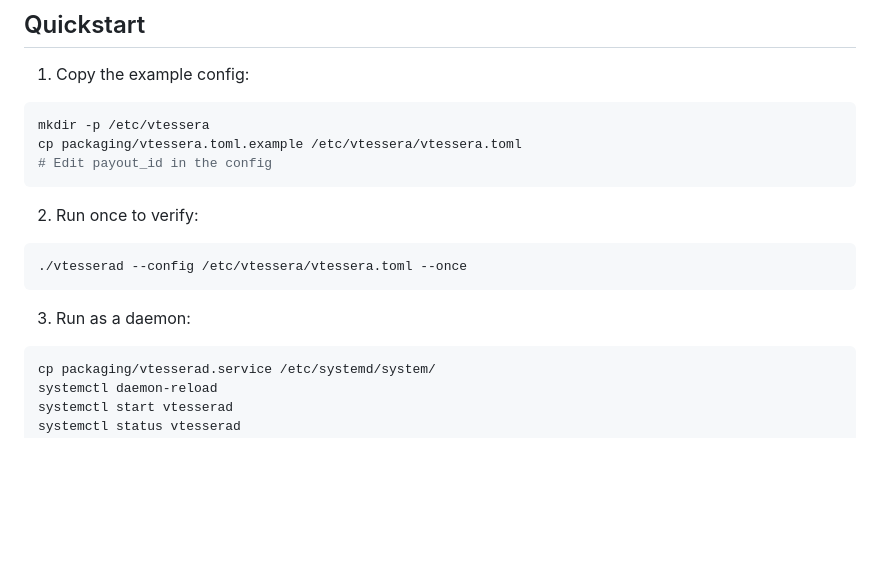
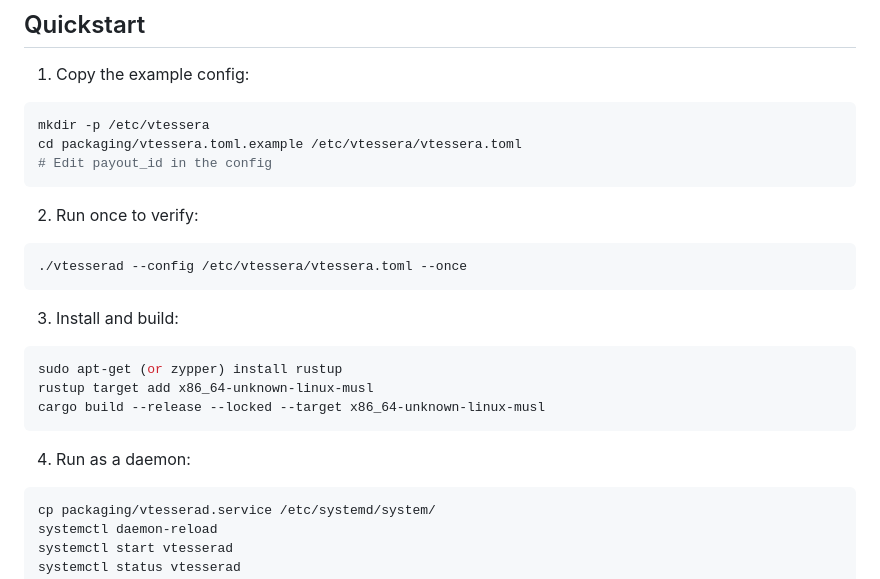
Before and after one commit to douglasdemaio/vtessera, a Markdown page: README.md, the part around the change. Rendered like a GitHub page; blank space fills up the shorter version.

````diff
--- a/README.md
+++ b/README.md
@@ -52,7 +52,7 @@ cargo deny check
 
 ```bash
 mkdir -p /etc/vtessera
-cp packaging/vtessera.toml.example /etc/vtessera/vtessera.toml
+cd packaging/vtessera.toml.example /etc/vtessera/vtessera.toml
 # Edit payout_id in the config
 ```
 
@@ -62,7 +62,15 @@ cp packaging/vtessera.toml.example /etc/vtessera/vtessera.toml
 ./vtesserad --config /etc/vtessera/vtessera.toml --once
 ```
 
-3. Run as a daemon:
+3. Install and build:
+
+```bash
+sudo apt-get (or zypper) install rustup
+rustup target add x86_64-unknown-linux-musl
+cargo build --release --locked --target x86_64-unknown-linux-musl
+```
+
+4. Run as a daemon:
 
 ```bash
 cp packaging/vtesserad.service /etc/systemd/system/
````
